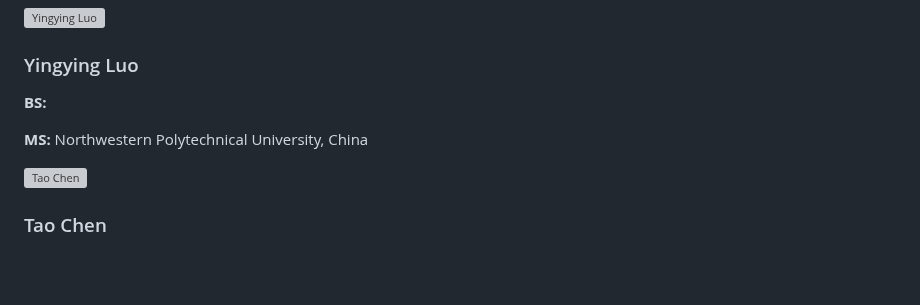
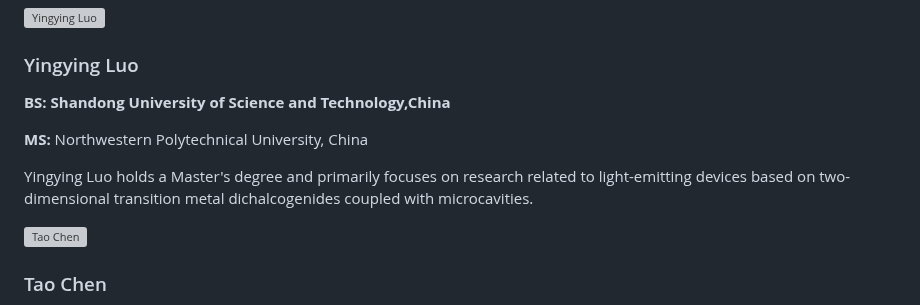
Before and after one commit to Shang-Lab/Shang-Lab.github.io, a Markdown page: contents/currentmembers.md, the part around the change. Rendered like a GitHub page; blank space fills up the shorter version; grey boxes are pictures that could not be loaded.

```diff
--- a/contents/currentmembers.md
+++ b/contents/currentmembers.md
@@ -92,9 +92,9 @@
     </div>
     <div class="member-details">
         <h3>Yingying Luo</h3>
-        <p><strong>BS:</strong> </p>
+        <p><strong>BS: Shandong University of Science and Technology,China</p>
         <p><strong>MS:</strong> Northwestern Polytechnical University, China</p>
-        <p></p>
+        <p>Yingying Luo holds a Master's degree and primarily focuses on research related to light-emitting devices based on two-dimensional transition metal dichalcogenides coupled with microcavities.</p>
     </div>
 </div>
 
```
